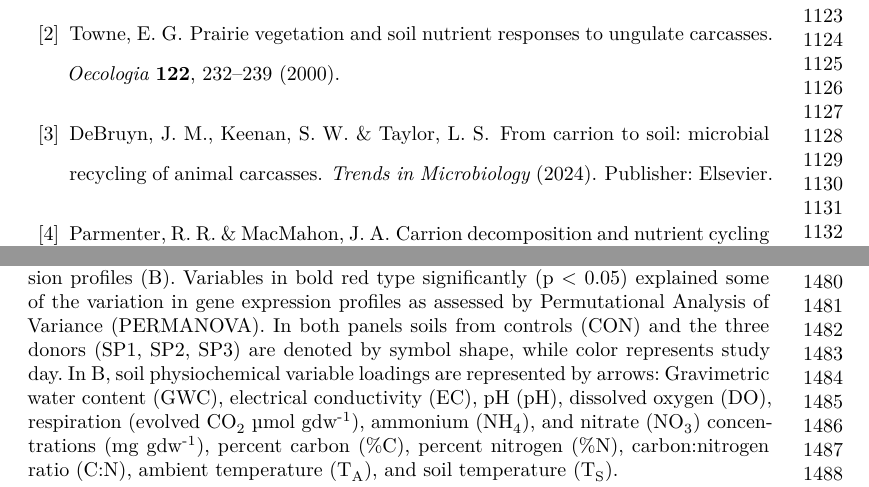
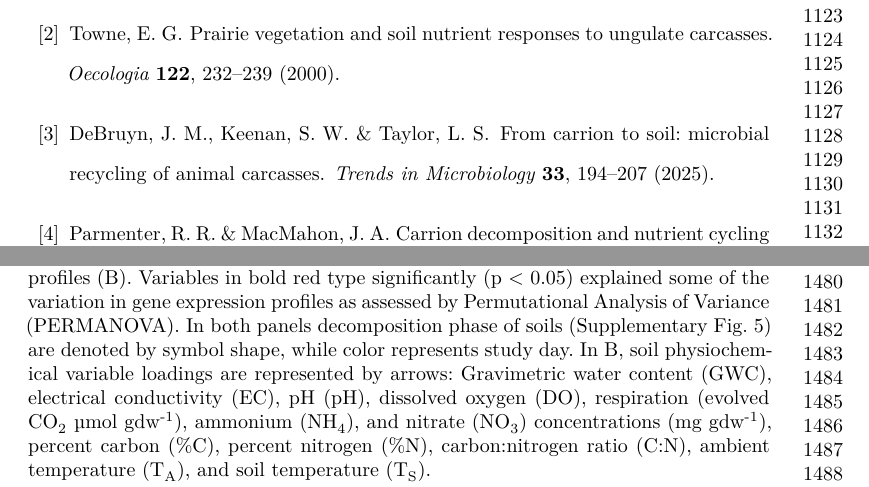
Before and after one commit to amason30/Mason_MetaT_BMC_2024, a LaTeX paper (manuscript/Nat_com/transcripts.tex): two parts of pages 25 and 33 of 42, joined at a grey line, cut so that both start at the same text. The pictures show the PDF file manuscript/Nat_com/transcripts.pdf that the author committed with the source.

Commit message:
incorporate phase but keep study day in fig 1

```diff
--- a/manuscript/Nat_com/transcripts.tex
+++ b/manuscript/Nat_com/transcripts.tex
@@ -1111,8 +1111,7 @@ The code used for analysis and to generate figures are available on
   \bibitem{debruyn_carrion_2024}
   \bibinfo{author}{DeBruyn, J.~M.}, \bibinfo{author}{Keenan, S.~W.} \& \bibinfo{author}{Taylor, L.~S.}
   \newblock \bibinfo{title}{From carrion to soil: microbial recycling of animal carcasses}.
-  \newblock \emph{\bibinfo{journal}{Trends in Microbiology}}  (\bibinfo{year}{2024}).
-  \newblock \bibinfo{note}{Publisher: Elsevier}.
+  \newblock \emph{\bibinfo{journal}{Trends in Microbiology}} \textbf{\bibinfo{volume}{33}}, \bibinfo{pages}{194--207} (\bibinfo{year}{2025}).
 
   \bibitem{parmenter_carrion_2009}
   \bibinfo{author}{Parmenter, R.~R.} \& \bibinfo{author}{MacMahon, J.~A.}
@@ -1413,14 +1412,13 @@ The code used for analysis and to generate figures are available on
 
   \end{thebibliography}
 
-
 \newpage
 
 \section{Figures}\label{figures}
 
 \begin{figure}[!h]
 \caption{{\bf Microbial gene expression profiles are altered during human decomposition.}
-Multidimensional scaling (MDS) shows gene expression within soils changed as decomposition progressed (A). Canonical correspondence analysis (CCA) shows that environmental variables explained 47.3\% of the variation in gene expression profiles (B). Variables in bold red type significantly (p < 0.05) explained some of the variation in gene expression profiles as assessed by Permutational Analysis of Variance (PERMANOVA). In both panels soils from controls (CON) and the three donors (SP1, SP2, SP3) are denoted by symbol shape, while color represents study day. In B, soil physiochemical variable loadings are represented by arrows: Gravimetric water content (GWC), electrical conductivity (EC), pH (pH), dissolved oxygen (DO), respiration (evolved CO\textsubscript{2}\ \textmu mol gdw\textsuperscript{-1}), ammonium (NH\textsubscript{4}), and nitrate (NO\textsubscript{3}) concentrations (mg gdw\textsuperscript{-1}), percent carbon (\%C), percent nitrogen (\%N), carbon:nitrogen ratio (C:N), ambient temperature (T\textsubscript{A}), and soil temperature (T\textsubscript{S}).}
+Multidimensional scaling (MDS) shows gene expression within soils changed as decomposition progressed (A). Canonical correspondence analysis (CCA) shows that environmental variables explained 47.3\% of the variation in gene expression profiles (B). Variables in bold red type significantly (p < 0.05) explained some of the variation in gene expression profiles as assessed by Permutational Analysis of Variance (PERMANOVA). In both panels decomposition phase of soils (Supplementary Fig. 5) are denoted by symbol shape, while color represents study day. In B, soil physiochemical variable loadings are represented by arrows: Gravimetric water content (GWC), electrical conductivity (EC), pH (pH), dissolved oxygen (DO), respiration (evolved CO\textsubscript{2}\ \textmu mol gdw\textsuperscript{-1}), ammonium (NH\textsubscript{4}), and nitrate (NO\textsubscript{3}) concentrations (mg gdw\textsuperscript{-1}), percent carbon (\%C), percent nitrogen (\%N), carbon:nitrogen ratio (C:N), ambient temperature (T\textsubscript{A}), and soil temperature (T\textsubscript{S}).}
 \label{fig-mds}
 \end{figure}
 
```
Also changed, not shown: manuscript/Nat_com/bibliography.bib (+0 -8 lines), figures/Fig1.png, figures/MDS_studyday.png, manuscript/Nat_com/transcripts.pdf, 2 other files.
